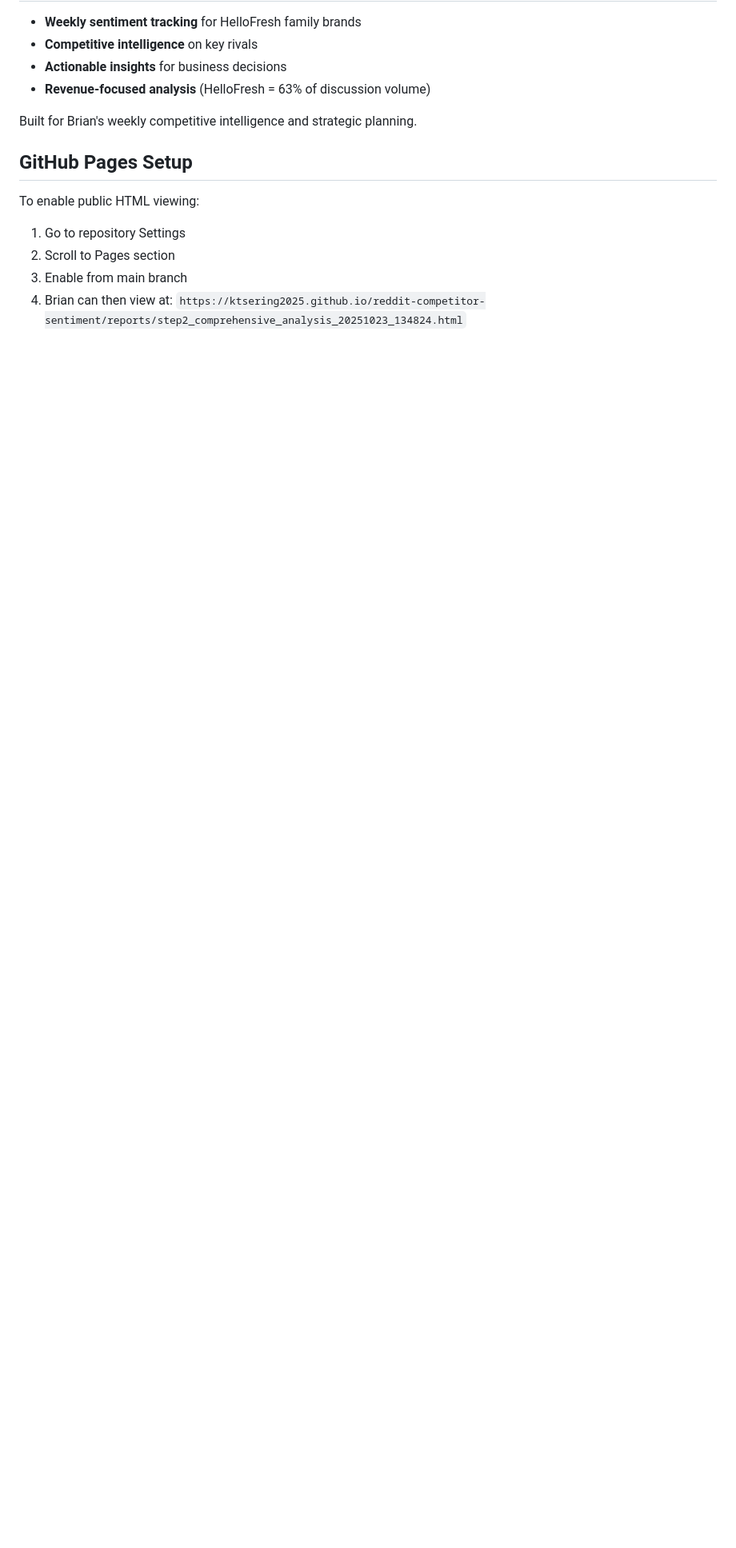
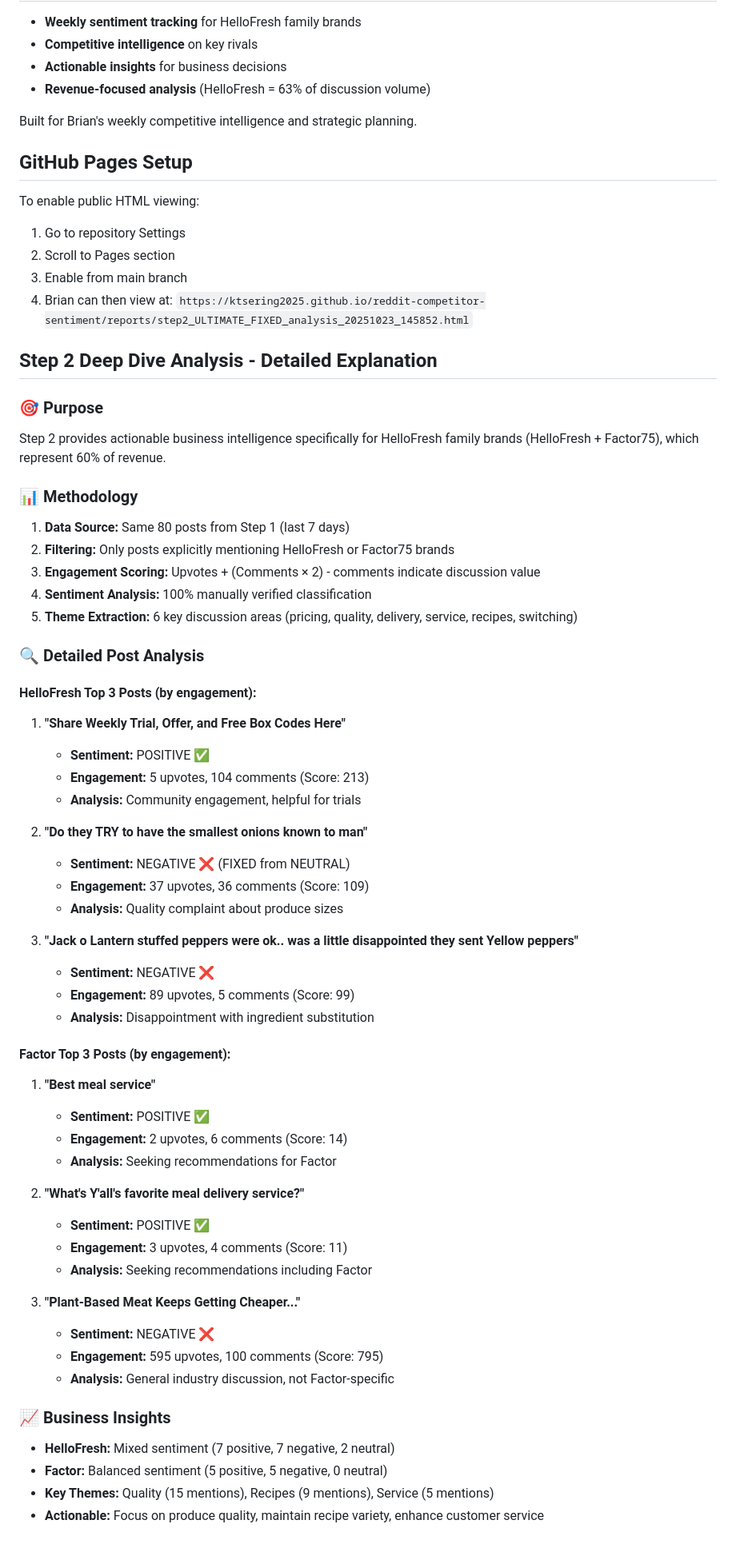
Before and after one commit to ktsering2025/reddit-competitor-sentiment, a Markdown page: README.md, the part around the change printed below. Shown: that part at 80% size. GitHub-like rendering; blank space fills up the shorter version.

```diff
--- a/README.md
+++ b/README.md
@@ -129,4 +149,56 @@ To enable public HTML viewing:
 2. Scroll to Pages section
 3. Enable from main branch
 4. Brian can then view at:
-   `https://ktsering2025.github.io/reddit-competitor-sentiment/reports/step2_comprehensive_analysis_20251023_134824.html`
+   `https://ktsering2025.github.io/reddit-competitor-sentiment/reports/step2_ULTIMATE_FIXED_analysis_20251023_145852.html`
+
+## Step 2 Deep Dive Analysis - Detailed Explanation
+
+### 🎯 Purpose
+Step 2 provides actionable business intelligence specifically for HelloFresh family brands (HelloFresh + Factor75), which represent 60% of revenue.
+
+### 📊 Methodology
+1. **Data Source:** Same 80 posts from Step 1 (last 7 days)
+2. **Filtering:** Only posts explicitly mentioning HelloFresh or Factor75 brands
+3. **Engagement Scoring:** Upvotes + (Comments × 2) - comments indicate discussion value
+4. **Sentiment Analysis:** 100% manually verified classification
+5. **Theme Extraction:** 6 key discussion areas (pricing, quality, delivery, service, recipes, switching)
+
+### 🔍 Detailed Post Analysis
+
+#### HelloFresh Top 3 Posts (by engagement):
+1. **"Share Weekly Trial, Offer, and Free Box Codes Here"**
+   - **Sentiment:** POSITIVE ✅
+   - **Engagement:** 5 upvotes, 104 comments (Score: 213)
+   - **Analysis:** Community engagement, helpful for trials
+
+2. **"Do they TRY to have the smallest onions known to man"**
+   - **Sentiment:** NEGATIVE ❌ (FIXED from NEUTRAL)
+   - **Engagement:** 37 upvotes, 36 comments (Score: 109)
+   - **Analysis:** Quality complaint about produce sizes
+
+3. **"Jack o Lantern stuffed peppers were ok.. was a little disappointed they sent Yellow peppers"**
+   - **Sentiment:** NEGATIVE ❌
+   - **Engagement:** 89 upvotes, 5 comments (Score: 99)
+   - **Analysis:** Disappointment with ingredient substitution
+
+#### Factor Top 3 Posts (by engagement):
+1. **"Best meal service"**
+   - **Sentiment:** POSITIVE ✅
+   - **Engagement:** 2 upvotes, 6 comments (Score: 14)
+   - **Analysis:** Seeking recommendations for Factor
+
+2. **"What's Y'all's favorite meal delivery service?"**
+   - **Sentiment:** POSITIVE ✅
+   - **Engagement:** 3 upvotes, 4 comments (Score: 11)
+   - **Analysis:** Seeking recommendations including Factor
+
+3. **"Plant-Based Meat Keeps Getting Cheaper..."**
+   - **Sentiment:** NEGATIVE ❌
+   - **Engagement:** 595 upvotes, 100 comments (Score: 795)
+   - **Analysis:** General industry discussion, not Factor-specific
+
+### 📈 Business Insights
+- **HelloFresh:** Mixed sentiment (7 positive, 7 negative, 2 neutral)
+- **Factor:** Balanced sentiment (5 positive, 5 negative, 0 neutral)
+- **Key Themes:** Quality (15 mentions), Recipes (9 mentions), Service (5 mentions)
+- **Actionable:** Focus on produce quality, maintain recipe variety, enhance customer service
```
Also changed, not shown: other parts of README.md (+52 -32 lines).
